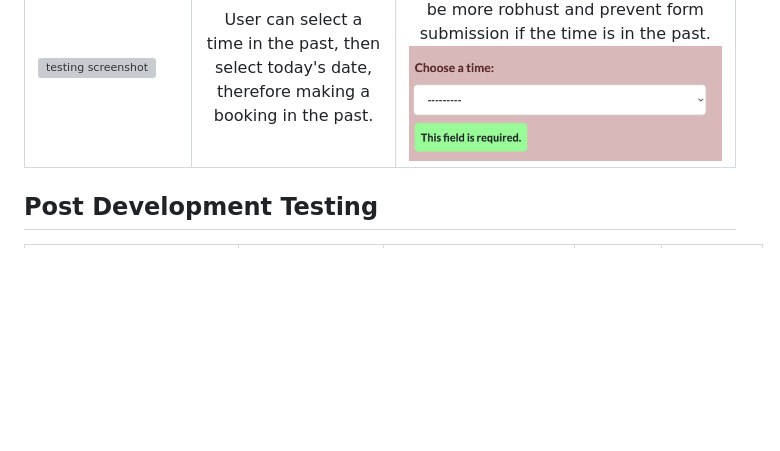
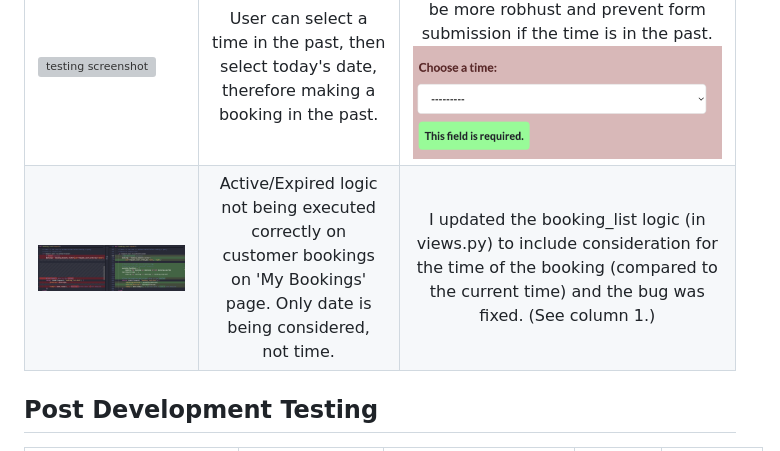
Before and after one commit to maevecrossan/la-luna, a Markdown page: TESTING.md, the part around the change. GitHub-like rendering; pictures changed too: docs/testing/a_e_views_update.png (added); blank space fills up the shorter version; grey boxes are pictures that could not be loaded.

Commit message:
Add expired/active debug to TESTING.md

```diff
--- a/TESTING.md
+++ b/TESTING.md
@@ -28,7 +28,7 @@
 | ![testing screenshot](docs/testing/failed_build.png) | Heroku build failed due to missing 'static' file. | In my project, I have two sets of static files. One is used for development, and when the `collectstatic` command is run, the other is updated and used in deployment. When I tried to consolidate them into one, Heroku could not deploy the updated app. I tried on multiple ocassions to merge the files and adjust the settings, but this also caused errors in debug mode in my local environment. I made the decision to leave them both in to ensure the apps runs smoothly and appears as intended. |
 | ![testing screenshot](docs/testing/past_time_booking_prevention.png) | User could book at times in the past. | I greyed out the times that have expired (by adding the code in the screenshot to the crud javascript file), preventing users from selecting them. |
 | ![testing screenshot](docs/testing/updated_time_check.png) | User can select a time in the past, then select today's date, therefore making a booking in the past. | I updated to code (see first column) to be more robhust and prevent form submission if the time is in the past. ![testing screenshot](docs/testing/time_error.png)|
-
+| ![testing screenshot](docs/testing/a_e_views_update.png) | Active/Expired logic not being executed correctly on customer bookings on 'My Bookings' page. Only date is being considered, not time. | I updated the booking_list logic (in views.py) to include consideration for the time of the booking (compared to the current time) and the bug was fixed. (See column 1.) |
 
 ## Post Development Testing
 
```
